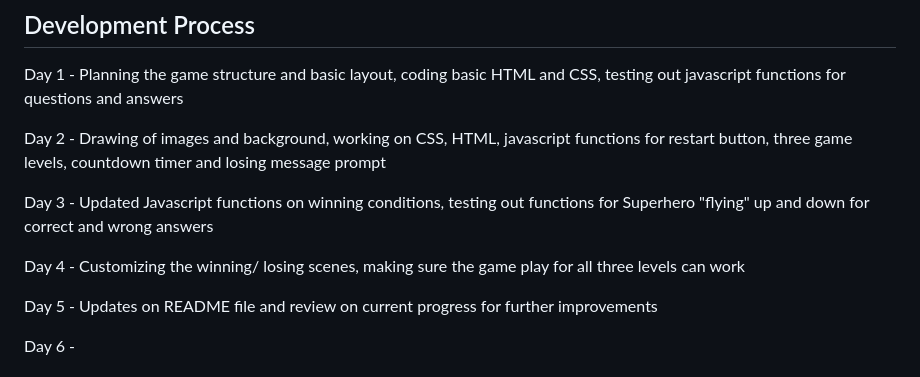
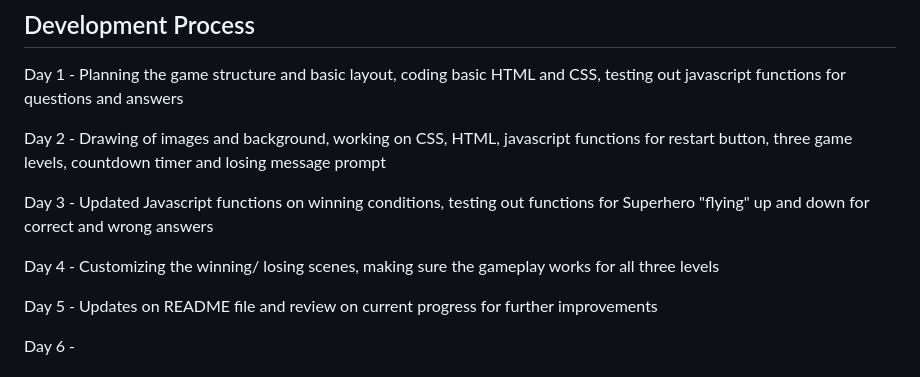
Before and after one commit to roscxn/Math-Quiz, a Markdown page: README.md, the part around the change. Drawn GitHub-style.

```diff
--- a/README.md
+++ b/README.md
@@ -49,7 +49,7 @@ Day 2 - Drawing of images and background, working on CSS, HTML, javascript funct
 
 Day 3 - Updated Javascript functions on winning conditions, testing out functions for Superhero "flying" up and down for correct and wrong answers
 
-Day 4 - Customizing the winning/ losing scenes, making sure the game play for all three levels can work
+Day 4 - Customizing the winning/ losing scenes, making sure the gameplay works for all three levels
 
 Day 5 - Updates on README file and review on current progress for further improvements
 
```
